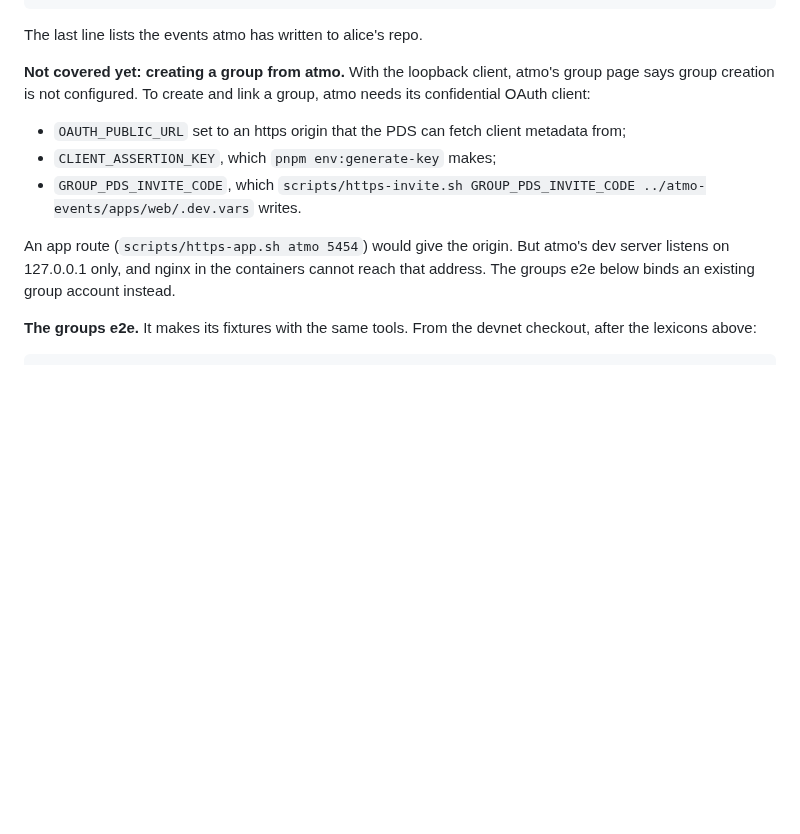
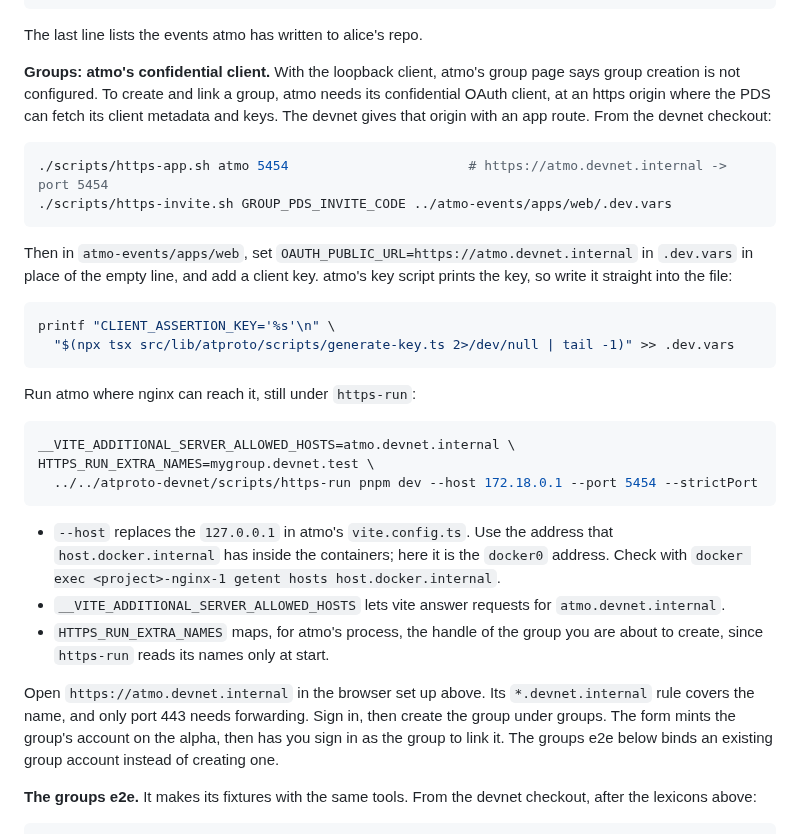
Before and after one commit to OpenMeet-Team/atproto-devnet, a Markdown page: README.md, the part around the change. Drawn GitHub-style; blank space fills up the shorter version.

Commit message:
README: create and link groups from atmo through its confidential client at atmo.devnet.internal

````diff
--- a/README.md
+++ b/README.md
@@ -360,17 +360,44 @@ dn "https://alpha.devnet.test/xrpc/com.atproto.repo.listRecords?repo=$did&collec
 
 The last line lists the events atmo has written to alice's repo.
 
-**Not covered yet: creating a group from atmo.** With the loopback client, atmo's group page says
-group creation is not configured. To create and link a group, atmo needs its confidential OAuth
-client:
+**Groups: atmo's confidential client.** With the loopback client, atmo's group page says group
+creation is not configured. To create and link a group, atmo needs its confidential OAuth client, at
+an https origin where the PDS can fetch its client metadata and keys. The devnet gives that origin
+with an app route. From the devnet checkout:
 
-- `OAUTH_PUBLIC_URL` set to an https origin that the PDS can fetch client metadata from;
-- `CLIENT_ASSERTION_KEY`, which `pnpm env:generate-key` makes;
-- `GROUP_PDS_INVITE_CODE`, which `scripts/https-invite.sh GROUP_PDS_INVITE_CODE ../atmo-events/apps/web/.dev.vars` writes.
+```bash
+./scripts/https-app.sh atmo 5454                       # https://atmo.devnet.internal -> port 5454
+./scripts/https-invite.sh GROUP_PDS_INVITE_CODE ../atmo-events/apps/web/.dev.vars
+```
 
-An app route (`scripts/https-app.sh atmo 5454`) would give the origin. But atmo's dev server listens
-on 127.0.0.1 only, and nginx in the containers cannot reach that address. The groups e2e below binds
-an existing group account instead.
+Then in `atmo-events/apps/web`, set `OAUTH_PUBLIC_URL=https://atmo.devnet.internal` in `.dev.vars`
+in place of the empty line, and add a client key. atmo's key script prints the key, so write it
+straight into the file:
+
+```bash
+printf "CLIENT_ASSERTION_KEY='%s'\n" \
+  "$(npx tsx src/lib/atproto/scripts/generate-key.ts 2>/dev/null | tail -1)" >> .dev.vars
+```
+
+Run atmo where nginx can reach it, still under `https-run`:
+
+```bash
+__VITE_ADDITIONAL_SERVER_ALLOWED_HOSTS=atmo.devnet.internal \
+HTTPS_RUN_EXTRA_NAMES=mygroup.devnet.test \
+  ../../atproto-devnet/scripts/https-run pnpm dev --host 172.18.0.1 --port 5454 --strictPort
+```
+
+- `--host` replaces the `127.0.0.1` in atmo's `vite.config.ts`. Use the address that
+  `host.docker.internal` has inside the containers; here it is the `docker0` address. Check with
+  `docker exec <project>-nginx-1 getent hosts host.docker.internal`.
+- `__VITE_ADDITIONAL_SERVER_ALLOWED_HOSTS` lets vite answer requests for `atmo.devnet.internal`.
+- `HTTPS_RUN_EXTRA_NAMES` maps, for atmo's process, the handle of the group you are about to
+  create, since `https-run` reads its names only at start.
+
+Open `https://atmo.devnet.internal` in the browser set up above. Its `*.devnet.internal` rule covers
+the name, and only port 443 needs forwarding. Sign in, then create the group under groups. The form
+mints the group's account on the alpha, then has you sign in as the group to link it. The groups
+e2e below binds an existing group account instead of creating one.
 
 **The groups e2e.** It makes its fixtures with the same tools. From the devnet checkout, after the
 lexicons above:
````
